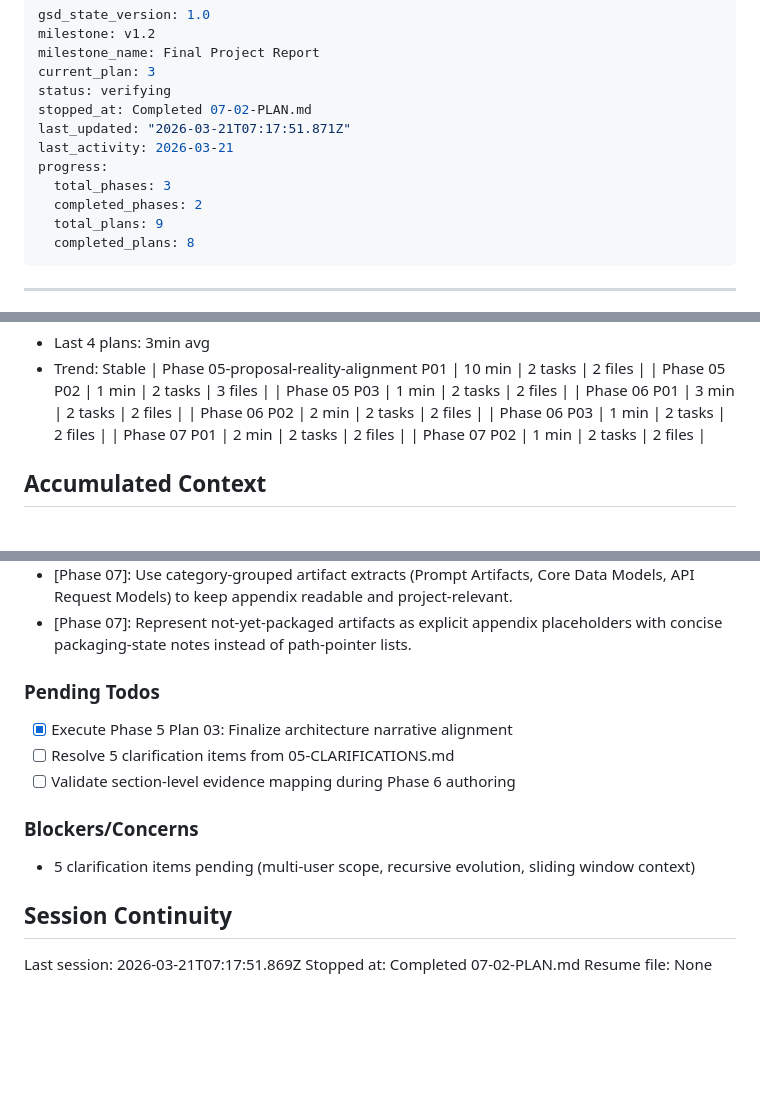
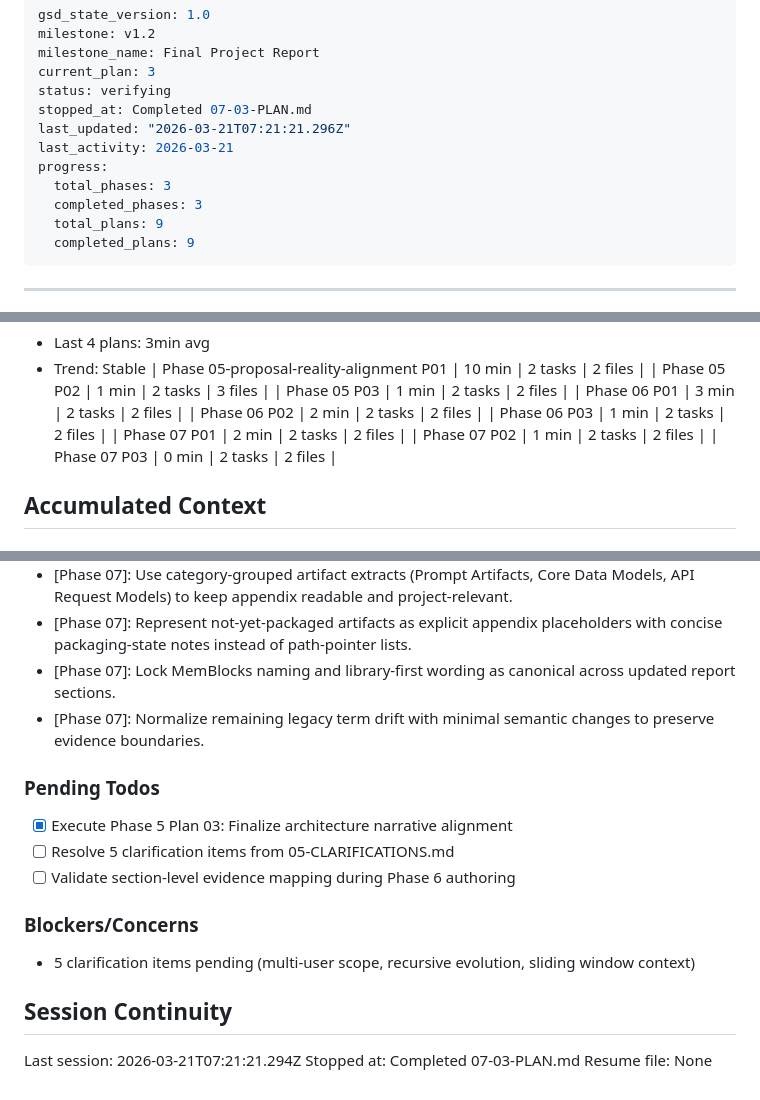
Before and after one commit to ankitrajmehta/memBlocks, a Markdown page: .planning/STATE.md, 3 parts joined by grey strips. Drawn GitHub-style; blank space fills up the shorter version.

Commit message:
docs(07-03): complete voice and terminology consistency lock plan
- Add plan summary with task commits, decisions, deviations, and self-check
- Update STATE and REQUIREMENTS to record QUAL-02 completion and session progress

```diff
--- a/.planning/STATE.md
+++ b/.planning/STATE.md
@@ -4,14 +4,14 @@ milestone: v1.2
 milestone_name: Final Project Report
 current_plan: 3
 status: verifying
-stopped_at: Completed 07-02-PLAN.md
-last_updated: "2026-03-21T07:17:51.871Z"
+stopped_at: Completed 07-03-PLAN.md
+last_updated: "2026-03-21T07:21:21.296Z"
 last_activity: 2026-03-21
 progress:
   total_phases: 3
-  completed_phases: 2
+  completed_phases: 3
   total_plans: 9
-  completed_plans: 8
+  completed_plans: 9
 ---
 
 ---
@@ -82,6 +82,7 @@ Progress: [██████████] 100%
 | Phase 06 P03 | 1 min | 2 tasks | 2 files |
 | Phase 07 P01 | 2 min | 2 tasks | 2 files |
 | Phase 07 P02 | 1 min | 2 tasks | 2 files |
+| Phase 07 P03 | 0 min | 2 tasks | 2 files |
 
 ## Accumulated Context
 
@@ -109,6 +110,8 @@ Recent decisions affecting current work:
 - [Phase 07]: Limitations/Future uses two concise limitation-enhancement pairs grounded in implemented constraints
 - [Phase 07]: Use category-grouped artifact extracts (Prompt Artifacts, Core Data Models, API Request Models) to keep appendix readable and project-relevant.
 - [Phase 07]: Represent not-yet-packaged artifacts as explicit appendix placeholders with concise packaging-state notes instead of path-pointer lists.
+- [Phase 07]: Lock MemBlocks naming and library-first wording as canonical across updated report sections.
+- [Phase 07]: Normalize remaining legacy term drift with minimal semantic changes to preserve evidence boundaries.
 
 ### Pending Todos
 
@@ -122,6 +125,6 @@ Recent decisions affecting current work:
 
 ## Session Continuity
 
-Last session: 2026-03-21T07:17:51.869Z
-Stopped at: Completed 07-02-PLAN.md
+Last session: 2026-03-21T07:21:21.294Z
+Stopped at: Completed 07-03-PLAN.md
 Resume file: None
```
Also changed, not shown: .planning/REQUIREMENTS.md (+2 -2 lines), 1 other file.
